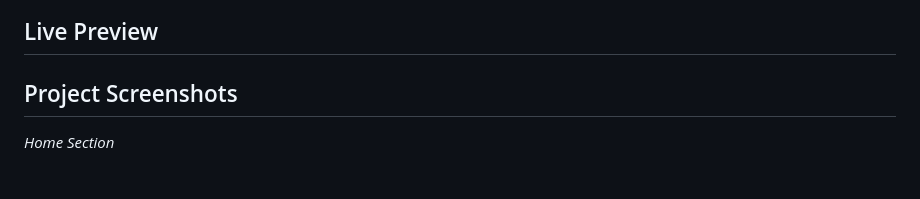
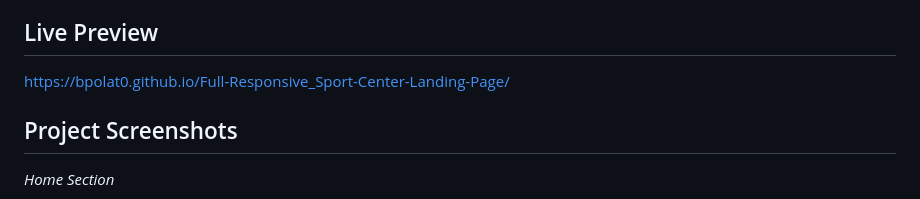
Before and after one commit to Bpolat0/Full-Responsive_Sport-Center-Landing-Page, a Markdown page: README.md, the part around the change. Drawn GitHub-style.

Commit message:
Update live preview URL in README files

```diff
--- a/README.md
+++ b/README.md
@@ -55,8 +55,7 @@ Overall, the fully responsive and compatible nature of the fitness center landin
 
 ## Live Preview
 
-
-
+ https://bpolat0.github.io/Full-Responsive_Sport-Center-Landing-Page/
 
 ## Project Screenshots
 
```
Also changed, not shown: README_TR.md (+1 -2 lines).
